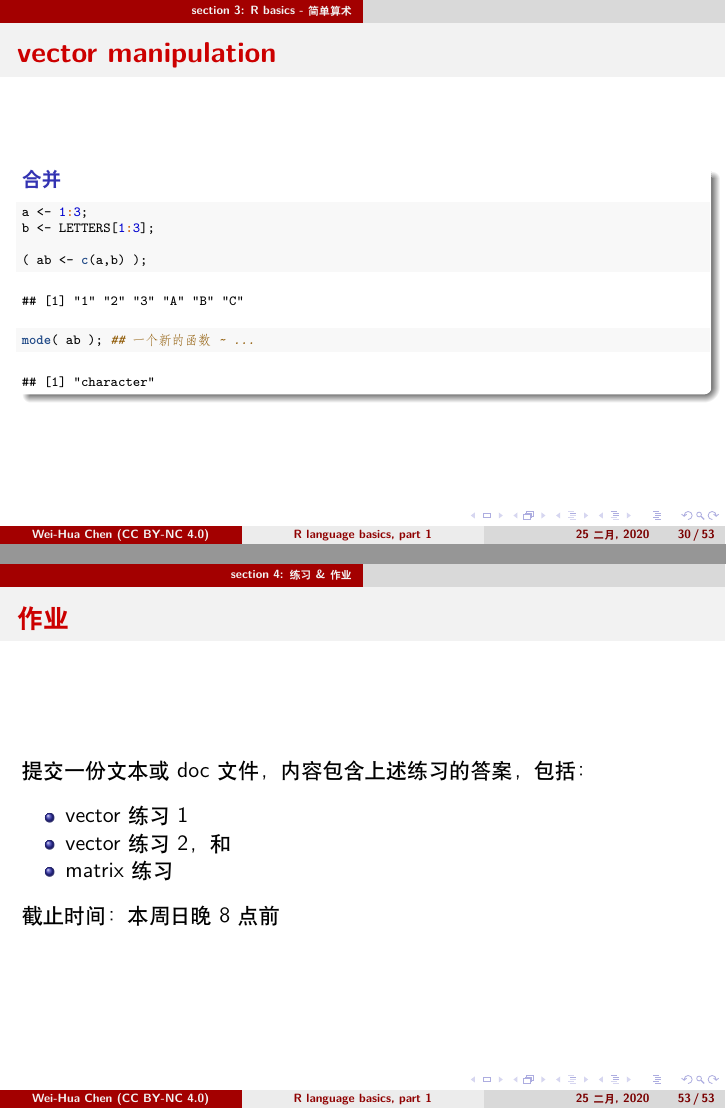
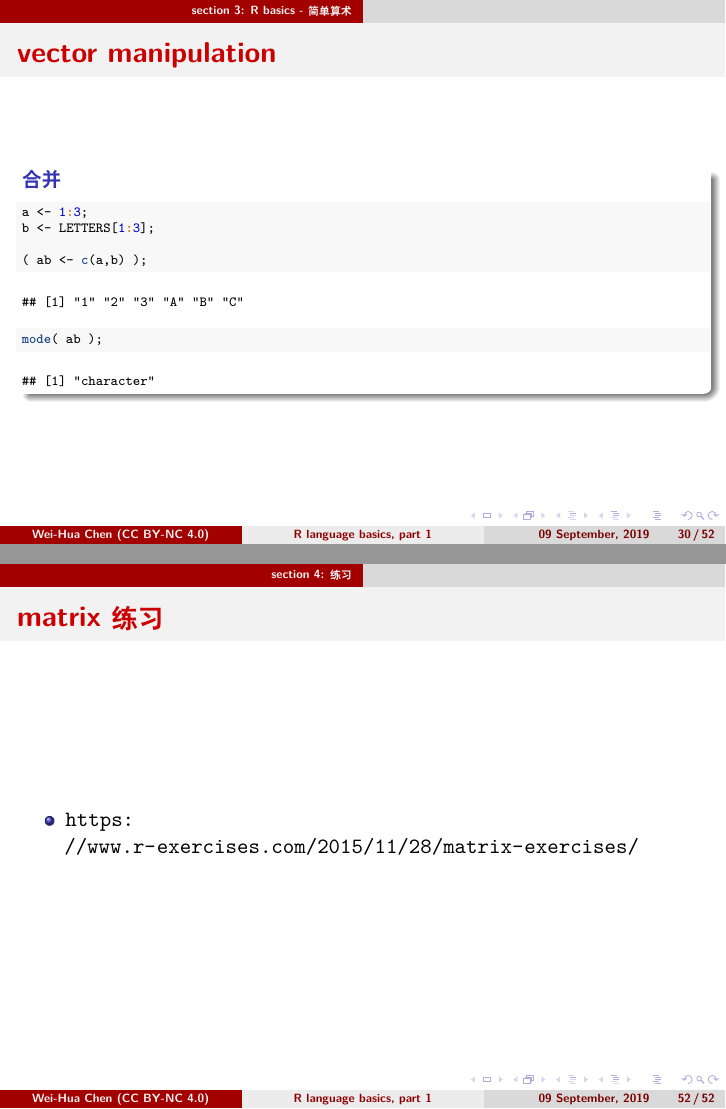
Before and after one commit to evolgeniusteam/R-for-bioinformatics, an R Markdown document (talk02.Rmd): pages 30 and 53 of 53 before the commit and pages 30 and 52 of 52 after it, joined at a grey line. The pictures show the output file talk02.pdf that the author committed with the source.

Commit message:
Revert "talk02"
This reverts commit d1b39153dc029ac984976841736dcdeb28cd2000.

````diff
--- a/talk02.Rmd
+++ b/talk02.Rmd
@@ -370,7 +370,7 @@ a <- 1:3;
 b <- LETTERS[1:3];
 
 ( ab <- c(a,b) );
-mode( ab ); ## 一个新的函数~ ...
+mode( ab );
 ```
 
 ## vector manipulation, cont.
@@ -608,13 +609,3 @@ more to find at: https://www.r-exercises.com
 ## matrix 练习
 
 - https://www.r-exercises.com/2015/11/28/matrix-exercises/
-
-## 作业
-
-提交一份文本或doc文件，内容包含上述练习的答案，包括：
-
-- vector练习1
-- vector练习2，和
-- matrix 练习
-
-截止时间：本周日晚8点前
````
Also changed, not shown: talk02.pdf, talk02.Rmd (5 more changed lines), 1 other file.
